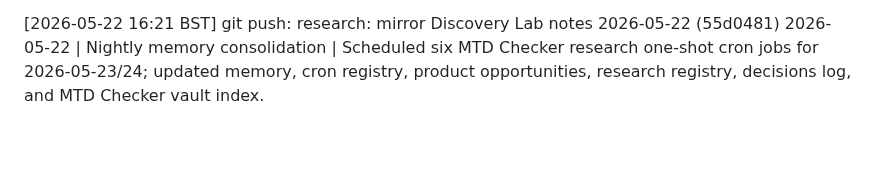
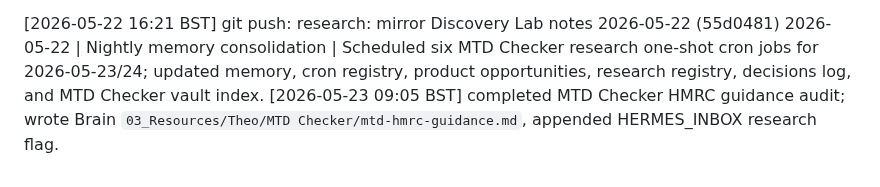
Before and after one commit to KythornAi/Theo, a Markdown page: THEO_RUNLOG.md, the part around the change. Drawn GitHub-style; blank space fills up the shorter version.

```diff
--- a/THEO_RUNLOG.md
+++ b/THEO_RUNLOG.md
@@ -20,3 +20,4 @@
 
 [2026-05-22 16:21 BST] git push: research: mirror Discovery Lab notes 2026-05-22 (55d0481)
 2026-05-22 | Nightly memory consolidation | Scheduled six MTD Checker research one-shot cron jobs for 2026-05-23/24; updated memory, cron registry, product opportunities, research registry, decisions log, and MTD Checker vault index.
+[2026-05-23 09:05 BST] completed MTD Checker HMRC guidance audit; wrote Brain `03_Resources/Theo/MTD Checker/mtd-hmrc-guidance.md`, appended HERMES_INBOX research flag.
```
Also changed, not shown: HERMES_INBOX.md (+4 -0 lines).
